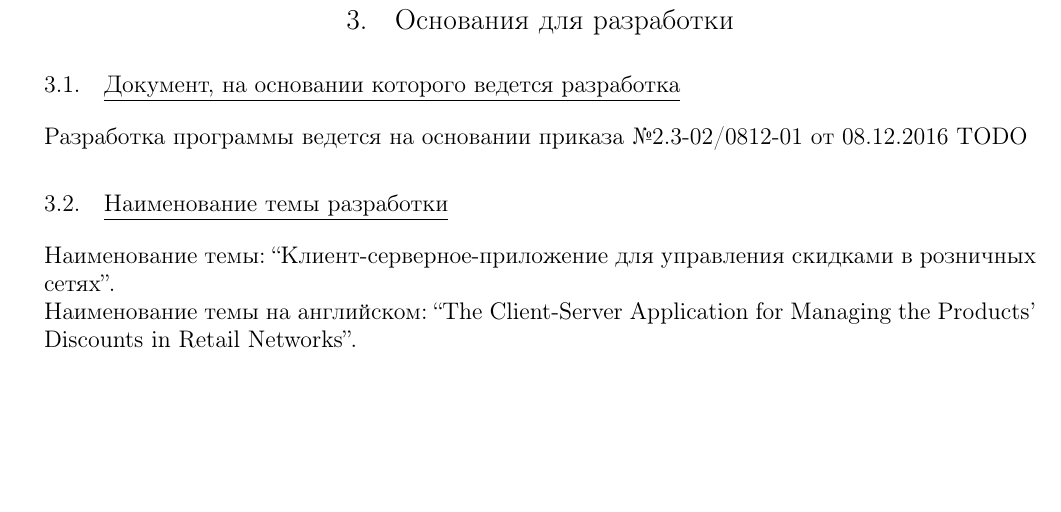
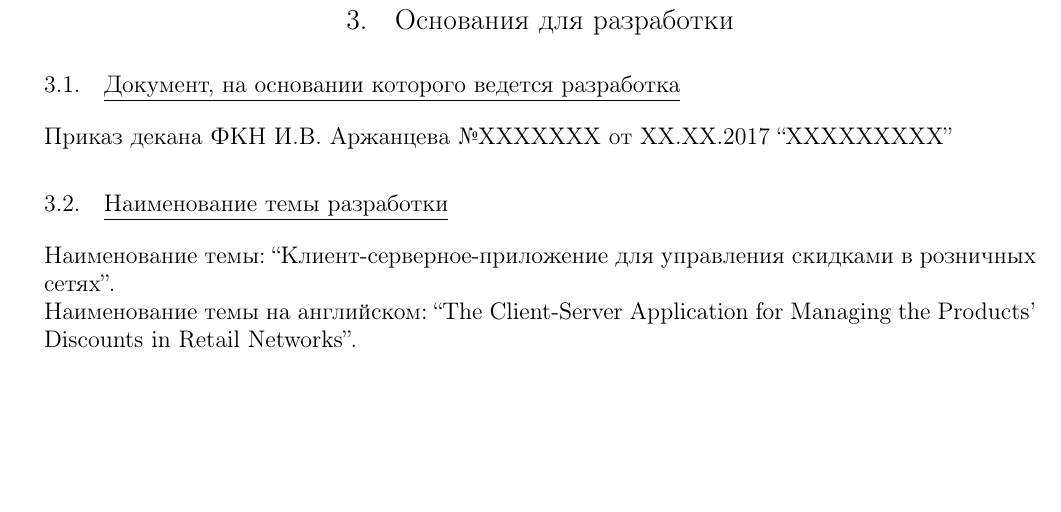
Before and after one commit to Sinopsys/Kursach-Documentation, a LaTeX document (tz.tex, which reads reason_for_developing.tex): part of page 6 of 16, cut so that both start at the same text. Compiled offline with pdfLaTeX; a LaTeX package or settings file that is missing is left out.

Commit message:
Reasons for developing mock.

```diff
--- a/reason_for_developing.tex
+++ b/reason_for_developing.tex
@@ -1,7 +1,6 @@
 \subsection{Документ, на основании которого ведется разработка}
-Разработка программы ведется на основании приказа
-\textnumero 2.3-02/0812-01 от 08.12.2016
-\textbf{TODO}
+Приказ декана ФКН И.В. Аржанцева
+\textnumero ХХХХХХХ от ХХ.ХХ.2017 ``ХХХХХХХХХ''
 
 
 \subsection{Наименование темы разработки}
```
Also changed, not shown: tz.pdf.
